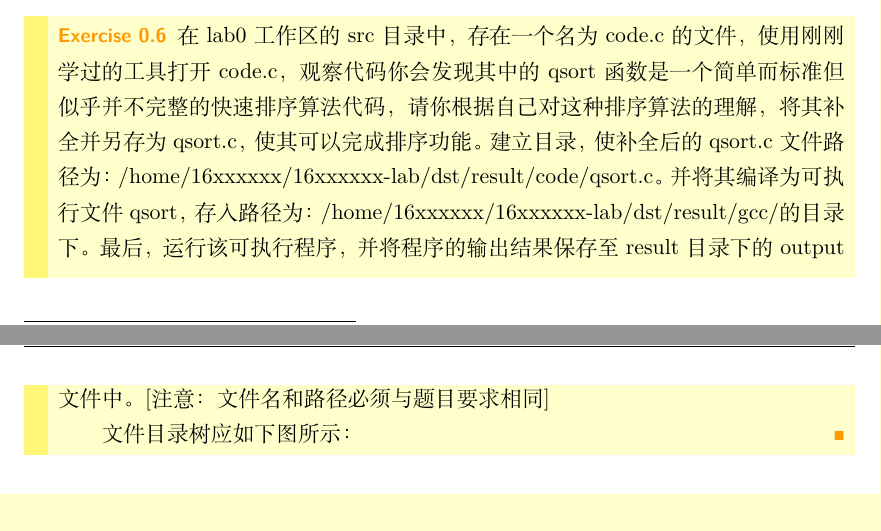
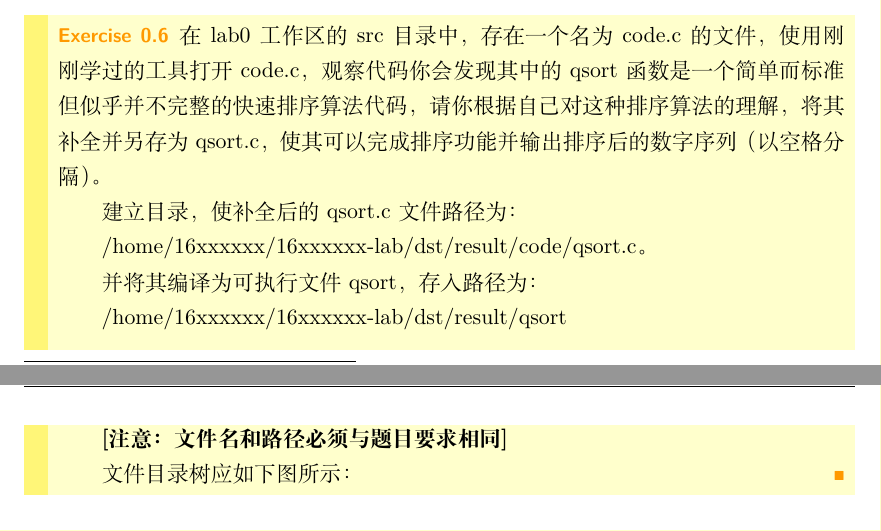
Before and after one commit to vaynelau/os-guide-book, a LaTeX book (guide-book/guide-book.tex, which reads guide-book/chapters/0-introduction.tex): two parts of pages 37 and 38 of 144, joined at a grey line, cut so that both start at the same text. Compiled offline with XeLaTeX; a missing font is replaced by an installed copy or a similar font.

Commit message:
modified exercise 0.6 again

```diff
--- a/guide-book/chapters/0-introduction.tex
+++ b/guide-book/chapters/0-introduction.tex
@@ -903,7 +903,17 @@ Aborting
 \section{实战测试}
 随着lab0学习的结束，下面就要开始通过实战检验水平了，请同学们按照下面的题目要求完成所需操作，最后将工作区push至远端以进行评测，评测完成后会返回lab0课下测试的成绩，通过课下测试(>=60分)即可参加上机时的课上测试。
 \begin{exercise}
-在lab0工作区的src目录中，存在一个名为code.c的文件，使用刚刚学过的工具打开code.c，观察代码你会发现其中的qsort函数是一个简单而标准但似乎并不完整的快速排序算法代码，请你根据自己对这种排序算法的理解，将其补全并另存为qsort.c，使其可以完成排序功能。建立目录，使补全后的qsort.c文件路径为：/home/16xxxxxx/16xxxxxx-lab/dst/result/code/qsort.c。并将其编译为可执行文件qsort，存入路径为：/home/16xxxxxx/16xxxxxx-lab/dst/result/gcc/的目录下。最后，运行该可执行程序，并将程序的输出结果保存至result目录下的output文件中。[注意：文件名和路径必须与题目要求相同]
+在lab0工作区的src目录中，存在一个名为code.c的文件，使用刚刚学过的工具打开code.c，观察代码你会发现其中的qsort函数是一个简单而标准但似乎并不完整的快速排序算法代码，请你根据自己对这种排序算法的理解，将其补全并另存为qsort.c，使其可以完成排序功能并输出排序后的数字序列（以空格分隔）。
+
+建立目录，使补全后的qsort.c文件路径为：
+
+/home/16xxxxxx/16xxxxxx-lab/dst/result/code/qsort.c。
+
+并将其编译为可执行文件qsort，存入路径为：
+
+/home/16xxxxxx/16xxxxxx-lab/dst/result/qsort
+
+\textbf{[注意：文件名和路径必须与题目要求相同]}
 
 文件目录树应如下图所示：
 \end{exercise}
```
Also changed, not shown: guide-book/Images/0-exam.jpg.
